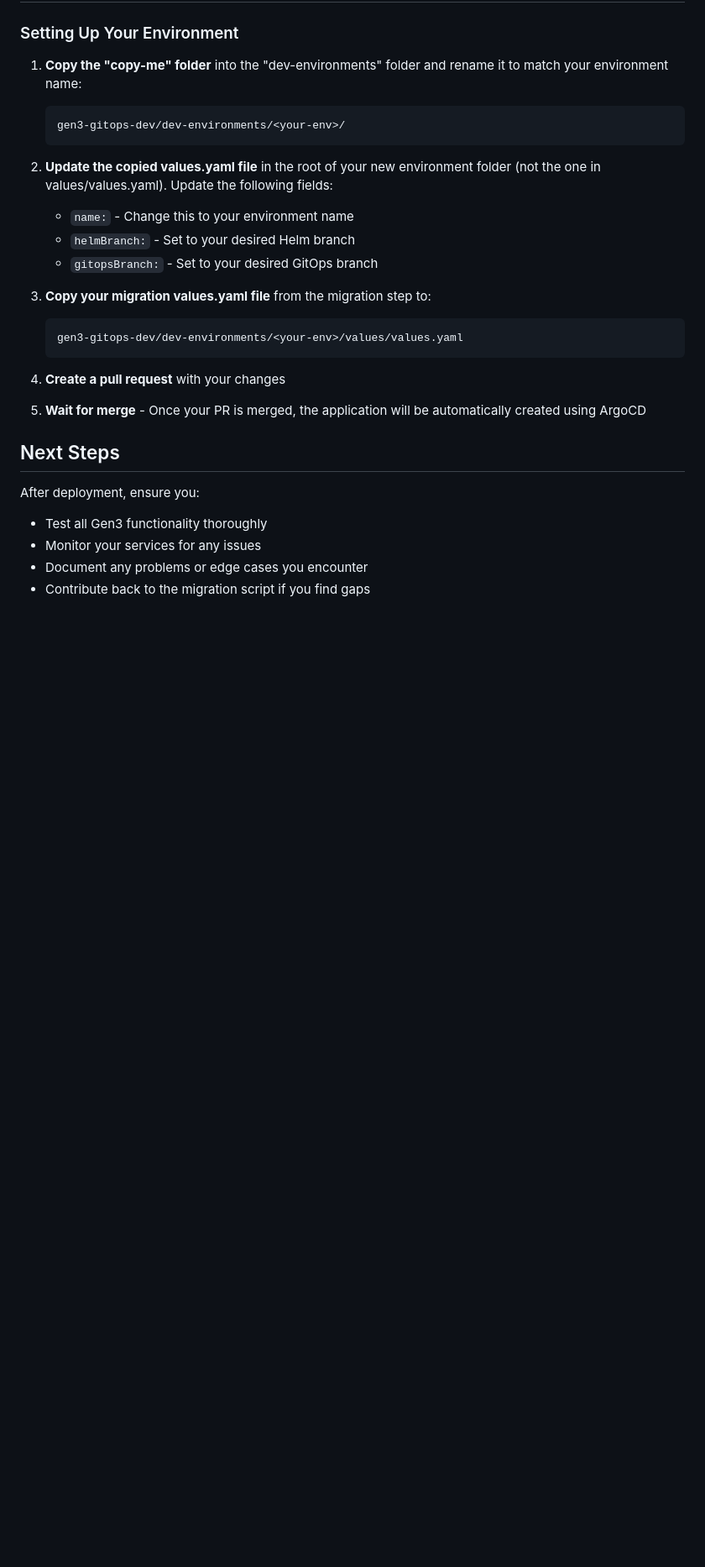
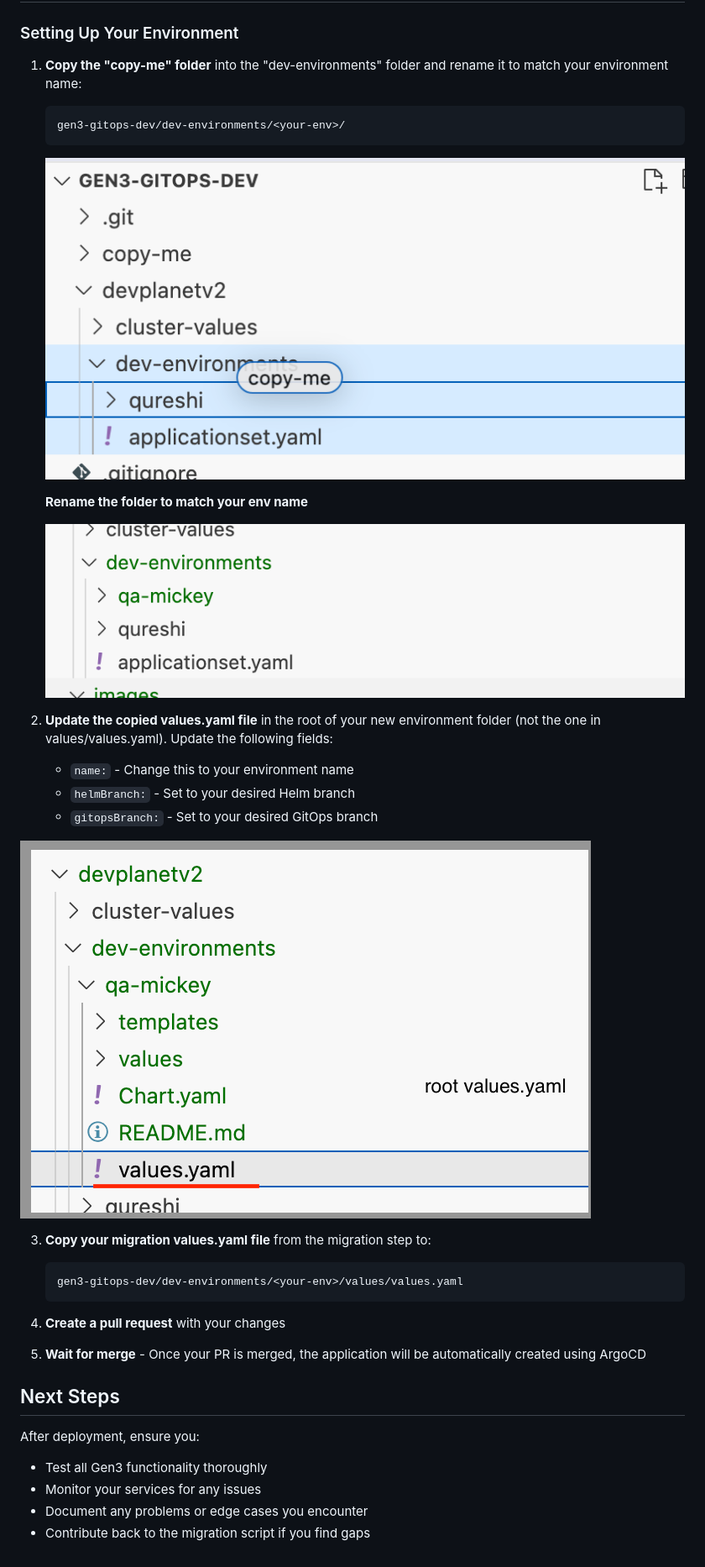
Before and after one commit to uc-cdis/gen3-gitops-dev, a Markdown page: README.md, the part around the change. Shown at 84% size. Rendered like a GitHub page; pictures changed too: images/copy-1.png (added), images/copy-2.png (added), images/root-values.png (added); blank space fills up the shorter version.

Commit message:
Add iamges to instructions

````diff
--- a/README.md
+++ b/README.md
@@ -46,10 +46,19 @@ This script performs a **BEST EFFORT** migration of your current cloud-automatio
    gen3-gitops-dev/dev-environments/<your-env>/
    ```
 
+   ![alt text](images/copy-1.png)
+
+   **Rename the folder to match your env name**
+
+   ![alt text](images/copy-2.png)
+
 2. **Update the copied values.yaml file** in the root of your new environment folder (not the one in values/values.yaml). Update the following fields:
    - `name:` - Change this to your environment name
    - `helmBranch:` - Set to your desired Helm branch
    - `gitopsBranch:` - Set to your desired GitOps branch
+
+
+![alt text](images/root-values.png)
 
 3. **Copy your migration values.yaml file** from the migration step to:
    ```
````
Also changed, not shown: copy-me/README.md (deleted, +0 -1 lines).
